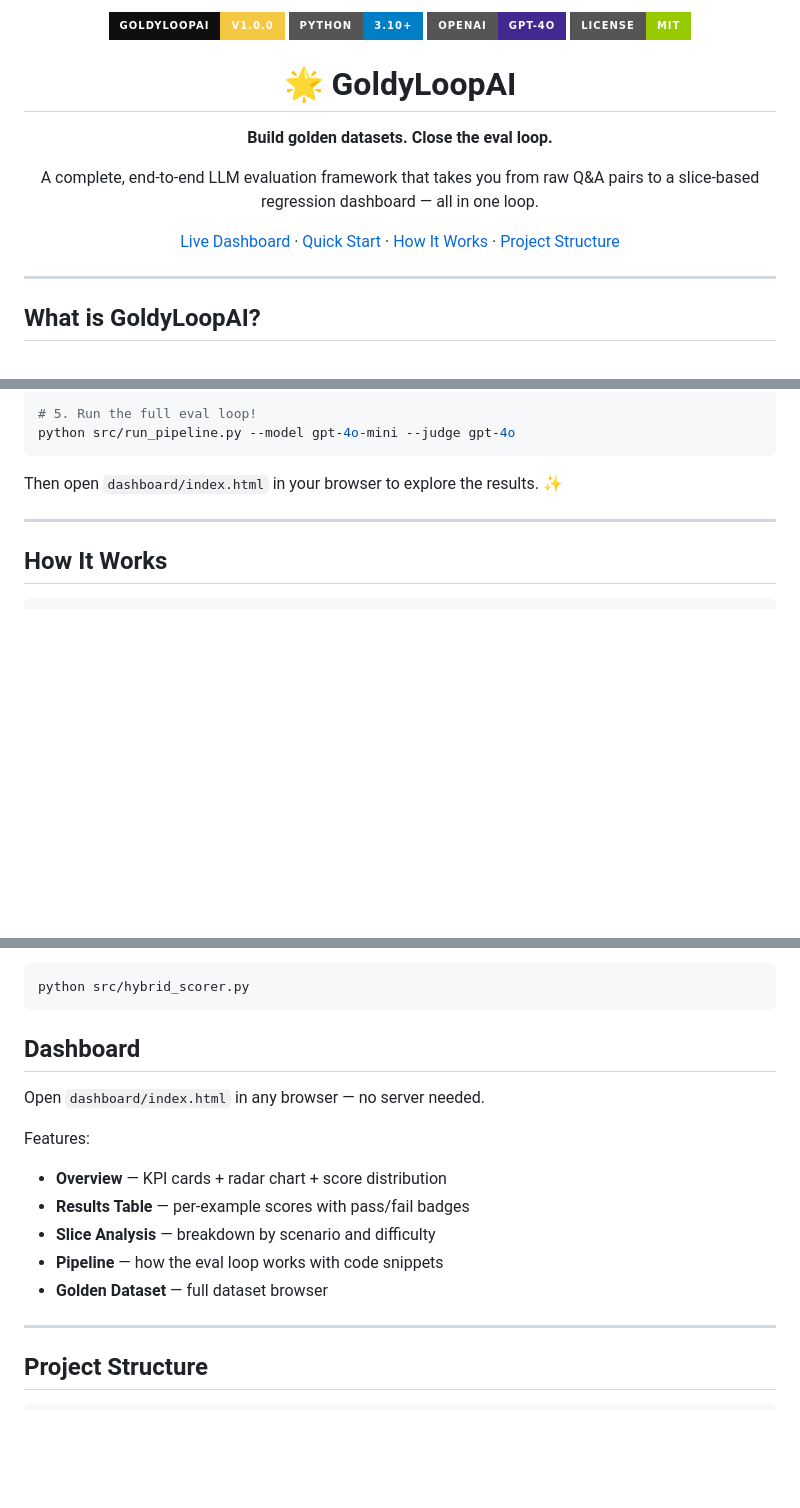
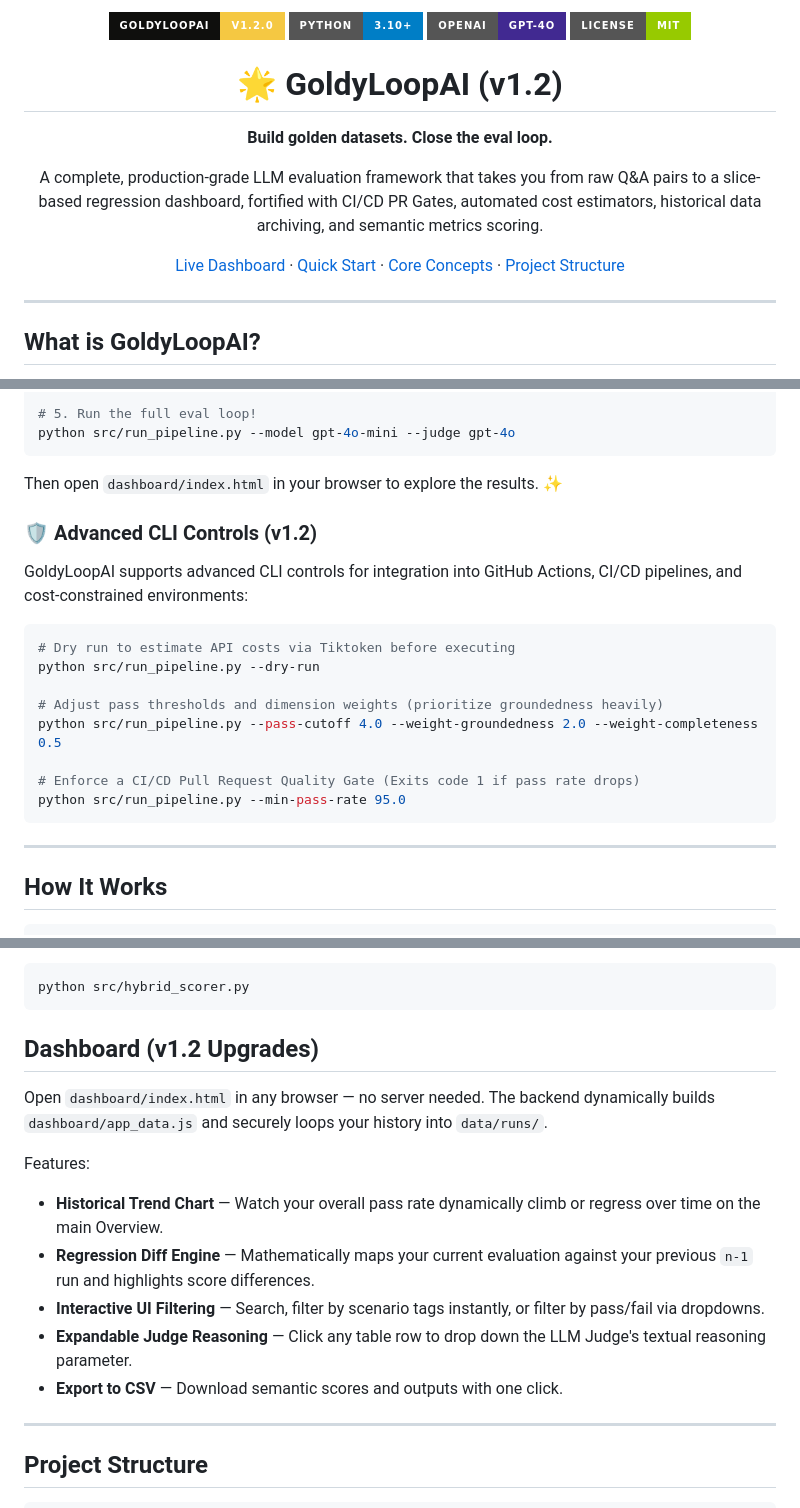
Before and after one commit to swathikchgithub/GoldyLoopAI, a Markdown page: README.md, 3 parts joined by grey strips. Drawn GitHub-style; badges without logos; blank space fills up the shorter version.

Commit message:
Docs: Update README for v1.2

````diff
--- a/README.md
+++ b/README.md
@@ -1,17 +1,17 @@
 <div align="center">
 
-<img src="https://img.shields.io/badge/GoldyLoopAI-v1.0.0-f5c842?style=for-the-badge&labelColor=0f0f0d" alt="version"/>
+<img src="https://img.shields.io/badge/GoldyLoopAI-v1.2.0-f5c842?style=for-the-badge&labelColor=0f0f0d" alt="version"/>
 <img src="https://img.shields.io/badge/Python-3.10+-blue?style=for-the-badge&logo=python&logoColor=white" alt="python"/>
 <img src="https://img.shields.io/badge/OpenAI-GPT--4o-412991?style=for-the-badge&logo=openai&logoColor=white" alt="openai"/>
 <img src="https://img.shields.io/badge/License-MIT-green?style=for-the-badge" alt="license"/>
 
-# 🌟 GoldyLoopAI
+# 🌟 GoldyLoopAI (v1.2)
 
 **Build golden datasets. Close the eval loop.**
 
-A complete, end-to-end LLM evaluation framework that takes you from raw Q&A pairs to a slice-based regression dashboard — all in one loop.
+A complete, production-grade LLM evaluation framework that takes you from raw Q&A pairs to a slice-based regression dashboard, fortified with CI/CD PR Gates, automated cost estimators, historical data archiving, and semantic metrics scoring.
 
-[Live Dashboard](#dashboard) · [Quick Start](#quick-start) · [How It Works](#how-it-works) · [Project Structure](#project-structure)
+[Live Dashboard](#dashboard) · [Quick Start](#quick-start) · [Core Concepts](#how-it-works) · [Project Structure](#project-structure)
 
 </div>
 
@@ -54,6 +54,20 @@ python src/run_pipeline.py --model gpt-4o-mini --judge gpt-4o
 ```
 
 Then open `dashboard/index.html` in your browser to explore the results. ✨
+
+### 🛡️ Advanced CLI Controls (v1.2)
+GoldyLoopAI supports advanced CLI controls for integration into GitHub Actions, CI/CD pipelines, and cost-constrained environments:
+
+```bash
+# Dry run to estimate API costs via Tiktoken before executing
+python src/run_pipeline.py --dry-run
+
+# Adjust pass thresholds and dimension weights (prioritize groundedness heavily)
+python src/run_pipeline.py --pass-cutoff 4.0 --weight-groundedness 2.0 --weight-completeness 0.5
+
+# Enforce a CI/CD Pull Request Quality Gate (Exits code 1 if pass rate drops)
+python src/run_pipeline.py --min-pass-rate 95.0
+```
 
 ---
 
@@ -128,16 +142,16 @@ You can also run the hybrid scorer directly:
 python src/hybrid_scorer.py
 ```
 
-## Dashboard
+## Dashboard (v1.2 Upgrades)
 
-Open `dashboard/index.html` in any browser — no server needed.
+Open `dashboard/index.html` in any browser — no server needed. The backend dynamically builds `dashboard/app_data.js` and securely loops your history into `data/runs/`.
 
 Features:
-- **Overview** — KPI cards + radar chart + score distribution
-- **Results Table** — per-example scores with pass/fail badges
-- **Slice Analysis** — breakdown by scenario and difficulty
-- **Pipeline** — how the eval loop works with code snippets
-- **Golden Dataset** — full dataset browser
+- **Historical Trend Chart** — Watch your overall pass rate dynamically climb or regress over time on the main Overview.
+- **Regression Diff Engine** — Mathematically maps your current evaluation against your previous `n-1` run and highlights score differences.
+- **Interactive UI Filtering** — Search, filter by scenario tags instantly, or filter by pass/fail via dropdowns.
+- **Expandable Judge Reasoning** — Click any table row to drop down the LLM Judge's textual reasoning parameter.
+- **Export to CSV** — Download semantic scores and outputs with one click.
 
 ---
 
````
